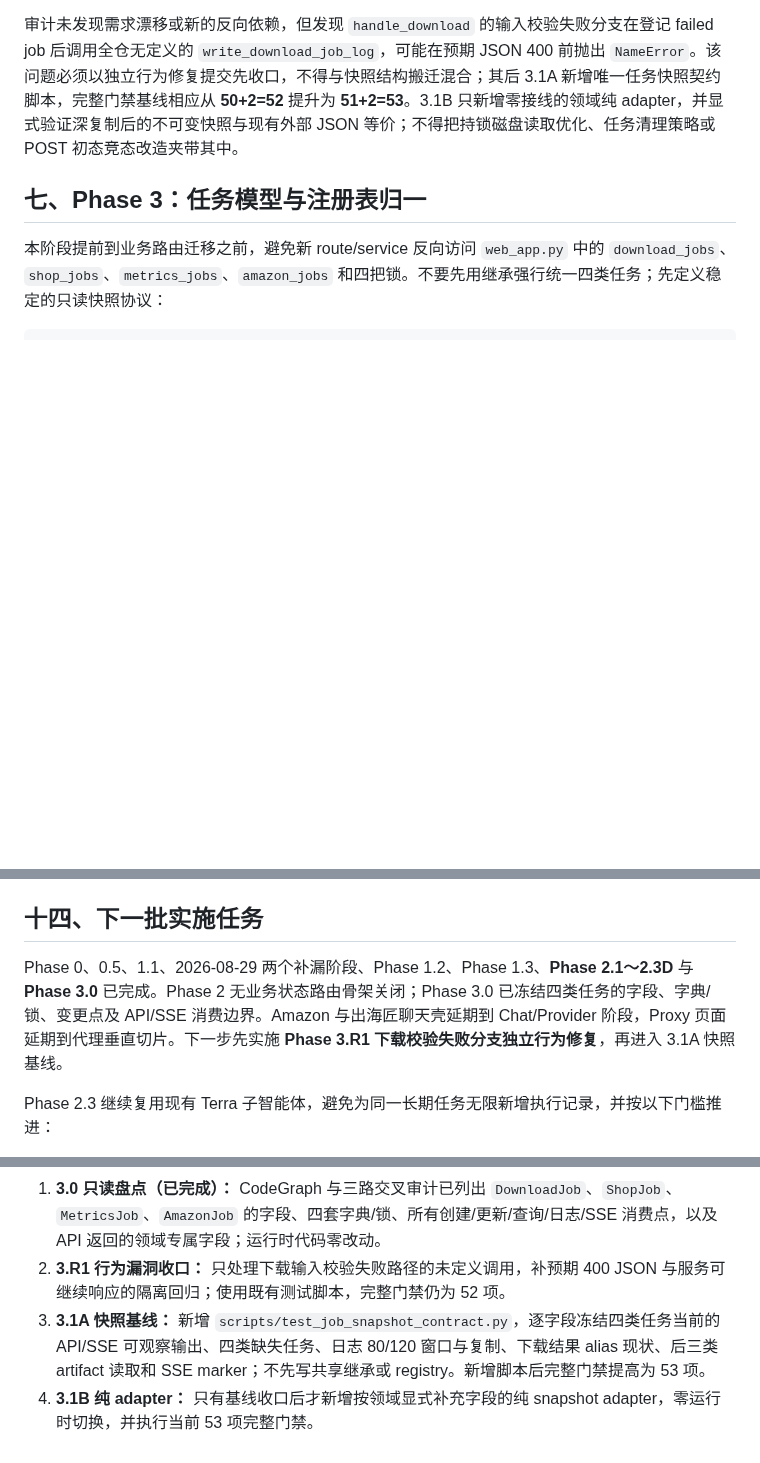
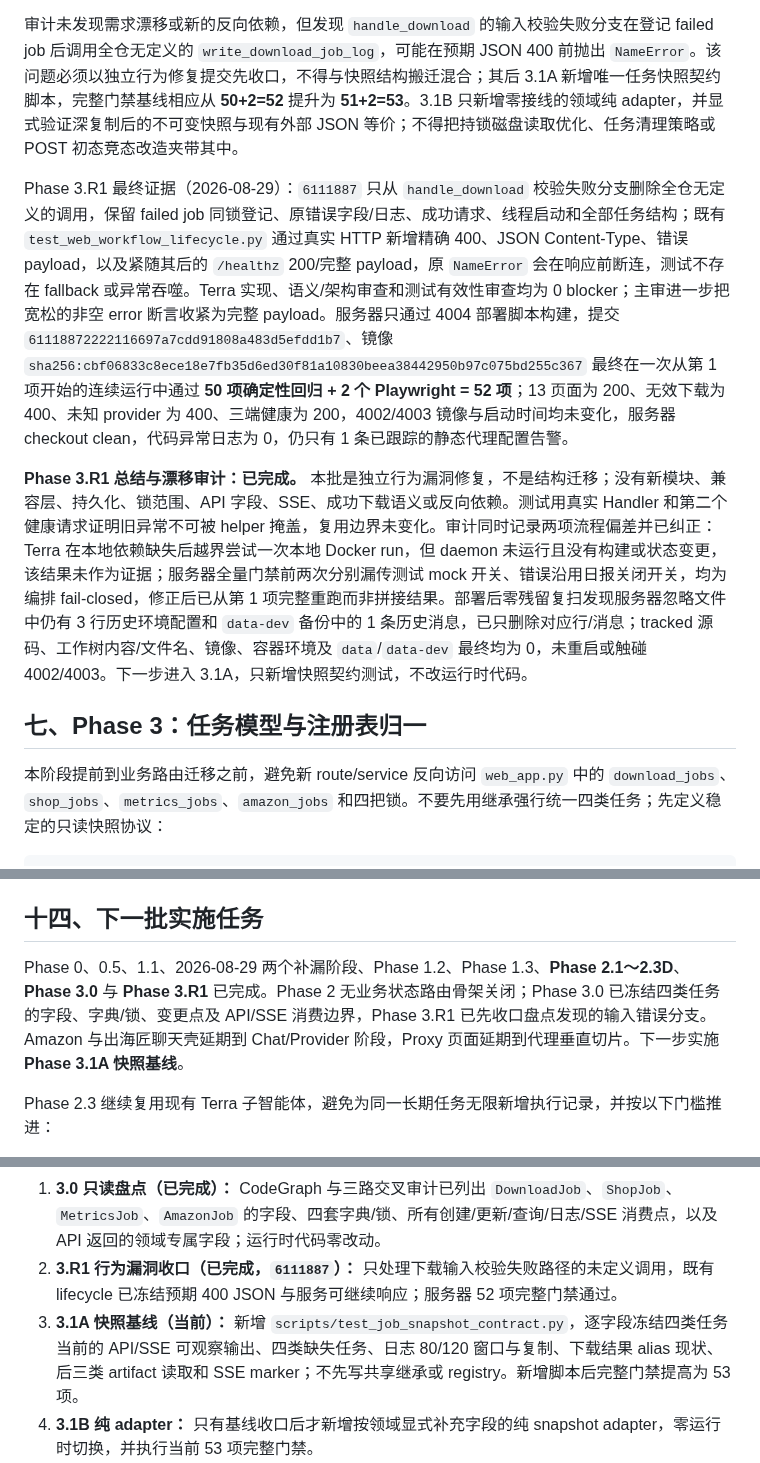
Before and after one commit to Joe1905/Video_analyzer, a Markdown page: docs/refactor-plan-decouple-normalize-2026-08-01.md, 3 parts joined by grey strips. Drawn GitHub-style; blank space fills up the shorter version.

Commit message:
docs: close invalid download response fix

```diff
--- a/docs/refactor-plan-decouple-normalize-2026-08-01.md
+++ b/docs/refactor-plan-decouple-normalize-2026-08-01.md
@@ -391,6 +392,10 @@ Phase 2.3D 最终证据（2026-08-29）：`656282d` 新增 `scripts/routes/stati
 **Phase 3.0 总结与漂移审计：已完成。** 四类任务只有 `id/status/created_at/updated_at/log/error` 六个共同内部字段，领域输入、结果来源、日志窗口和公开字段均不同，因此当前没有引入共享 dataclass、继承或 registry 的充分依据。Download 公共 payload 为 `id/url/status/created_at/updated_at/filename/error/log/result`，日志窗口 80 且 `result` 直接引用 job 上的可变字典；Shop 隐藏 `prompt`，公开输入字段、120 条日志以及从磁盘读取的 `extract/analysis`；Metrics 和 Amazon 各公开领域输入、120 条日志及从磁盘读取的 `result`。四类 GET 在各自锁内查找并序列化，SSE 也在锁内调用相同 serializer，缺失 GET 是领域错误文案的 JSON 404，缺失 SSE 则保持 HTTP 200 并发送 `status=missing` 后关闭；SSE 变化标记严格为 `status/updated_at/log长度/error`。POST 启动线程后才序列化 202，初始 `queued/running` 存在现有竞态，测试不得错误收紧为固定 queued。现有生命周期测试只覆盖 Download complete、Shop complete、Metrics failed，Amazon、逐字段集合、四类缺失、日志截断/复制和 artifact 结果均未完整冻结。
 
 审计未发现需求漂移或新的反向依赖，但发现 `handle_download` 的输入校验失败分支在登记 failed job 后调用全仓无定义的 `write_download_job_log`，可能在预期 JSON 400 前抛出 `NameError`。该问题必须以独立行为修复提交先收口，不得与快照结构搬迁混合；其后 3.1A 新增唯一任务快照契约脚本，完整门禁基线相应从 **50+2=52** 提升为 **51+2=53**。3.1B 只新增零接线的领域纯 adapter，并显式验证深复制后的不可变快照与现有外部 JSON 等价；不得把持锁磁盘读取优化、任务清理策略或 POST 初态竞态改造夹带其中。
+
+Phase 3.R1 最终证据（2026-08-29）：`6111887` 只从 `handle_download` 校验失败分支删除全仓无定义的调用，保留 failed job 同锁登记、原错误字段/日志、成功请求、线程启动和全部任务结构；既有 `test_web_workflow_lifecycle.py` 通过真实 HTTP 新增精确 400、JSON Content-Type、错误 payload，以及紧随其后的 `/healthz` 200/完整 payload，原 `NameError` 会在响应前断连，测试不存在 fallback 或异常吞噬。Terra 实现、语义/架构审查和测试有效性审查均为 0 blocker；主审进一步把宽松的非空 error 断言收紧为完整 payload。服务器只通过 4004 部署脚本构建，提交 `61118872222116697a7cdd91808a483d5efdd1b7`、镜像 `sha256:cbf06833c8ece18e7fb35d6ed30f81a10830beea38442950b97c075bd255c367` 最终在一次从第 1 项开始的连续运行中通过 **50 项确定性回归 + 2 个 Playwright = 52 项**；13 页面为 200、无效下载为 400、未知 provider 为 400、三端健康为 200，4002/4003 镜像与启动时间均未变化，服务器 checkout clean，代码异常日志为 0，仍只有 1 条已跟踪的静态代理配置告警。
+
+**Phase 3.R1 总结与漂移审计：已完成。** 本批是独立行为漏洞修复，不是结构迁移；没有新模块、兼容层、持久化、锁范围、API 字段、SSE、成功下载语义或反向依赖。测试用真实 Handler 和第二个健康请求证明旧异常不可被 helper 掩盖，复用边界未变化。审计同时记录两项流程偏差并已纠正：Terra 在本地依赖缺失后越界尝试一次本地 Docker run，但 daemon 未运行且没有构建或状态变更，该结果未作为证据；服务器全量门禁前两次分别漏传测试 mock 开关、错误沿用日报关闭开关，均为编排 fail-closed，修正后已从第 1 项完整重跑而非拼接结果。部署后零残留复扫发现服务器忽略文件中仍有 3 行历史环境配置和 `data-dev` 备份中的 1 条历史消息，已只删除对应行/消息；tracked 源码、工作树内容/文件名、镜像、容器环境及 `data`/`data-dev` 最终均为 0，未重启或触碰 4002/4003。下一步进入 3.1A，只新增快照契约测试，不改运行时代码。
 
 ## 七、Phase 3：任务模型与注册表归一
 
@@ -555,7 +560,7 @@ Phase 0 测试基线
 
 ## 十四、下一批实施任务
 
-Phase 0、0.5、1.1、2026-08-29 两个补漏阶段、Phase 1.2、Phase 1.3、**Phase 2.1～2.3D** 与 **Phase 3.0** 已完成。Phase 2 无业务状态路由骨架关闭；Phase 3.0 已冻结四类任务的字段、字典/锁、变更点及 API/SSE 消费边界。Amazon 与出海匠聊天壳延期到 Chat/Provider 阶段，Proxy 页面延期到代理垂直切片。下一步先实施 **Phase 3.R1 下载校验失败分支独立行为修复**，再进入 3.1A 快照基线。
+Phase 0、0.5、1.1、2026-08-29 两个补漏阶段、Phase 1.2、Phase 1.3、**Phase 2.1～2.3D**、**Phase 3.0** 与 **Phase 3.R1** 已完成。Phase 2 无业务状态路由骨架关闭；Phase 3.0 已冻结四类任务的字段、字典/锁、变更点及 API/SSE 消费边界，Phase 3.R1 已先收口盘点发现的输入错误分支。Amazon 与出海匠聊天壳延期到 Chat/Provider 阶段，Proxy 页面延期到代理垂直切片。下一步实施 **Phase 3.1A 快照基线**。
 
 Phase 2.3 继续复用现有 Terra 子智能体，避免为同一长期任务无限新增执行记录，并按以下门槛推进：
 
@@ -570,7 +575,7 @@ Phase 2.3 继续复用现有 Terra 子智能体，避免为同一长期任务无
 Phase 3 下一批按以下门槛推进：
 
 1. **3.0 只读盘点（已完成）：** CodeGraph 与三路交叉审计已列出 `DownloadJob`、`ShopJob`、`MetricsJob`、`AmazonJob` 的字段、四套字典/锁、所有创建/更新/查询/日志/SSE 消费点，以及 API 返回的领域专属字段；运行时代码零改动。
-2. **3.R1 行为漏洞收口：** 只处理下载输入校验失败路径的未定义调用，补预期 400 JSON 与服务可继续响应的隔离回归；使用既有测试脚本，完整门禁仍为 52 项。
-3. **3.1A 快照基线：** 新增 `scripts/test_job_snapshot_contract.py`，逐字段冻结四类任务当前的 API/SSE 可观察输出、四类缺失任务、日志 80/120 窗口与复制、下载结果 alias 现状、后三类 artifact 读取和 SSE marker；不先写共享继承或 registry。新增脚本后完整门禁提高为 53 项。
+2. **3.R1 行为漏洞收口（已完成，`6111887`）：** 只处理下载输入校验失败路径的未定义调用，既有 lifecycle 已冻结预期 400 JSON 与服务可继续响应；服务器 52 项完整门禁通过。
+3. **3.1A 快照基线（当前）：** 新增 `scripts/test_job_snapshot_contract.py`，逐字段冻结四类任务当前的 API/SSE 可观察输出、四类缺失任务、日志 80/120 窗口与复制、下载结果 alias 现状、后三类 artifact 读取和 SSE marker；不先写共享继承或 registry。新增脚本后完整门禁提高为 53 项。
 4. **3.1B 纯 adapter：** 只有基线收口后才新增按领域显式补充字段的纯 snapshot adapter，零运行时切换，并执行当前 53 项完整门禁。
 5. Phase 3 不把下载、Shop、Metrics、Amazon 的业务专属字段塞入共享基类；`jobs` 不得导入 route、service 或 `web_app`，SSE 归一只消费不可变快照。
```
Also changed, not shown: other parts of docs/refactor-plan-decouple-normalize-2026-08-01.md (+1 -0 lines).
